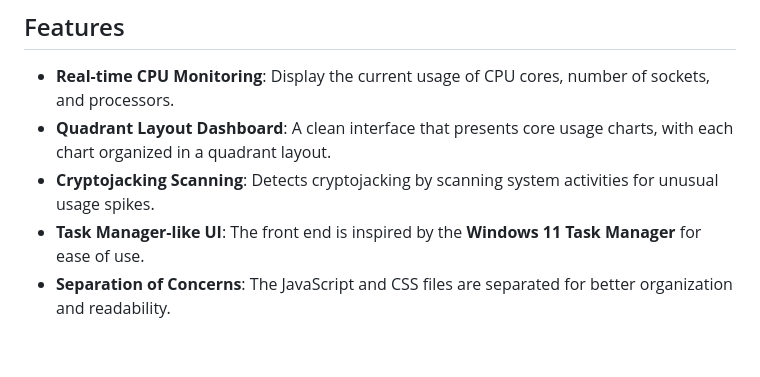
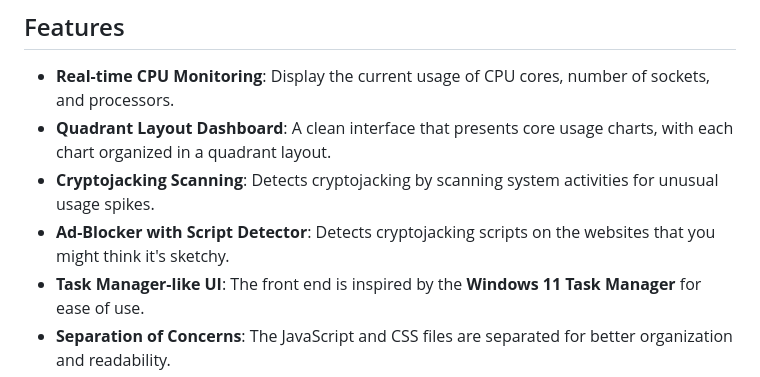
Before and after one commit to dadan041100/cryptojacking-project, a Markdown page: README.md, the part around the change. Drawn GitHub-style; blank space fills up the shorter version.

```diff
--- a/README.md
+++ b/README.md
@@ -6,6 +6,7 @@ A **Cryptojacking Detection System** built with Python Flask that monitors your
 - **Real-time CPU Monitoring**: Display the current usage of CPU cores, number of sockets, and processors.
 - **Quadrant Layout Dashboard**: A clean interface that presents core usage charts, with each chart organized in a quadrant layout.
 - **Cryptojacking Scanning**: Detects cryptojacking by scanning system activities for unusual usage spikes.
+- **Ad-Blocker with Script Detector**: Detects cryptojacking scripts on the websites that you might think it's sketchy.
 - **Task Manager-like UI**: The front end is inspired by the **Windows 11 Task Manager** for ease of use.
 - **Separation of Concerns**: The JavaScript and CSS files are separated for better organization and readability.
 
```
